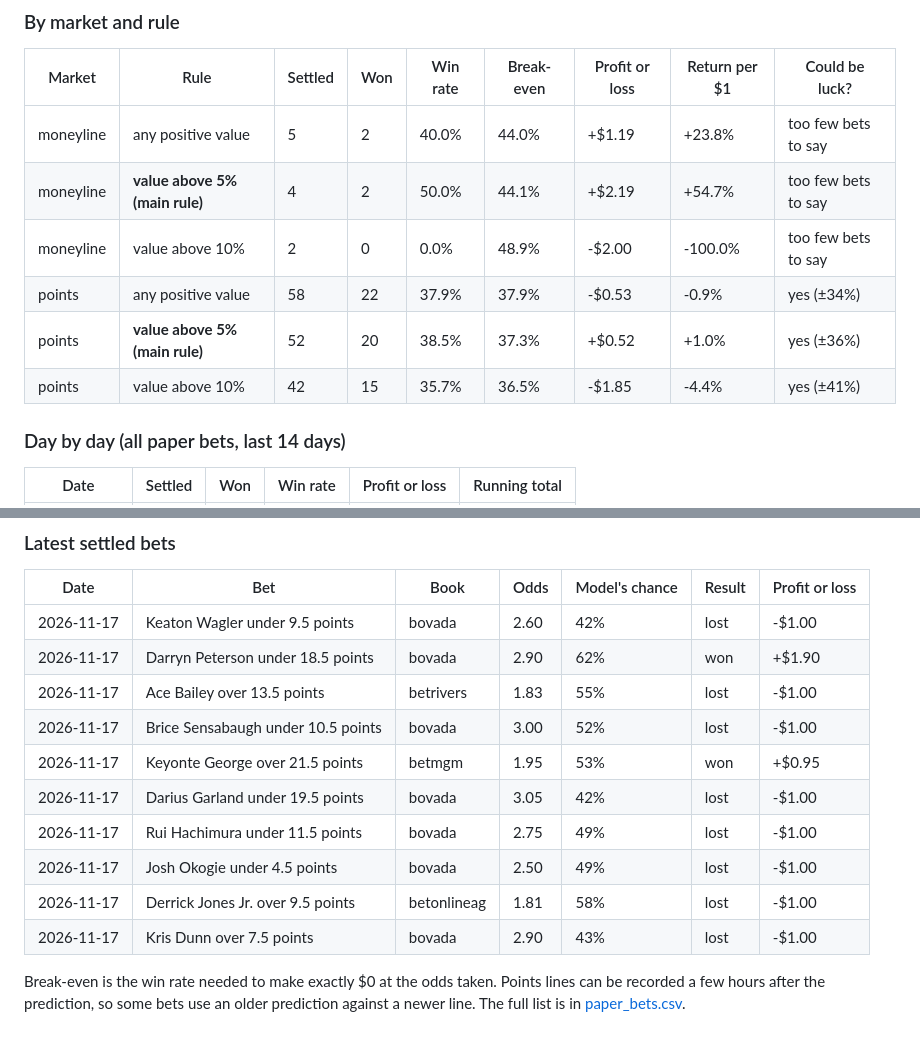
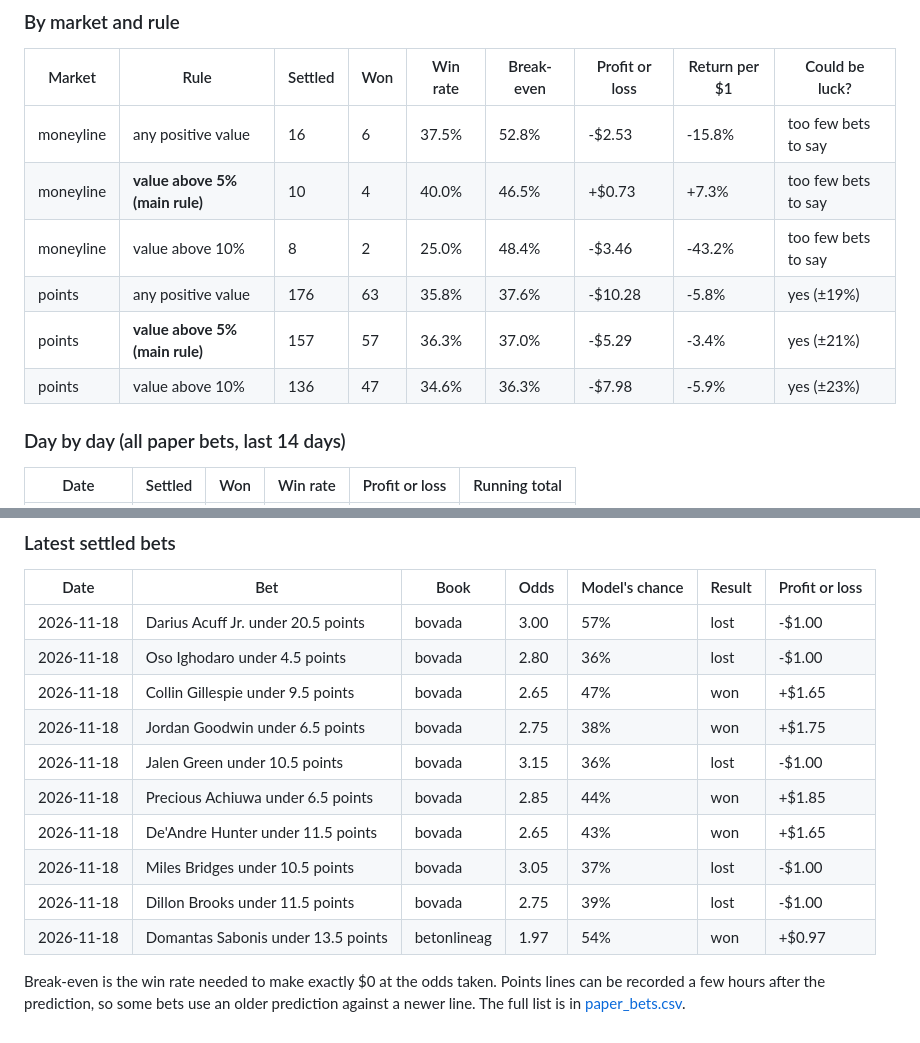
Before and after one commit to QYang5917/nba-win-predictors, a Markdown page: predictions/SCORECARD.md, 2 parts joined by grey strips. Rendered like a GitHub page.

```diff
--- a/predictions/SCORECARD.md
+++ b/predictions/SCORECARD.md
@@ -64,12 +64,12 @@ Could the main rule's result be luck? yes (±36%).
 
 | Market | Rule | Settled | Won | Win rate | Break-even | Profit or loss | Return per $1 | Could be luck? |
 |---|---|---|---|---|---|---|---|---|
-| moneyline | any positive value | 5 | 2 | 40.0% | 44.0% | +$1.19 | +23.8% | too few bets to say |
-| moneyline | **value above 5% (main rule)** | 4 | 2 | 50.0% | 44.1% | +$2.19 | +54.7% | too few bets to say |
-| moneyline | value above 10% | 2 | 0 | 0.0% | 48.9% | -$2.00 | -100.0% | too few bets to say |
-| points | any positive value | 58 | 22 | 37.9% | 37.9% | -$0.53 | -0.9% | yes (±34%) |
-| points | **value above 5% (main rule)** | 52 | 20 | 38.5% | 37.3% | +$0.52 | +1.0% | yes (±36%) |
-| points | value above 10% | 42 | 15 | 35.7% | 36.5% | -$1.85 | -4.4% | yes (±41%) |
+| moneyline | any positive value | 16 | 6 | 37.5% | 52.8% | -$2.53 | -15.8% | too few bets to say |
+| moneyline | **value above 5% (main rule)** | 10 | 4 | 40.0% | 46.5% | +$0.73 | +7.3% | too few bets to say |
+| moneyline | value above 10% | 8 | 2 | 25.0% | 48.4% | -$3.46 | -43.2% | too few bets to say |
+| points | any positive value | 176 | 63 | 35.8% | 37.6% | -$10.28 | -5.8% | yes (±19%) |
+| points | **value above 5% (main rule)** | 157 | 57 | 36.3% | 37.0% | -$5.29 | -3.4% | yes (±21%) |
+| points | value above 10% | 136 | 47 | 34.6% | 36.3% | -$7.98 | -5.9% | yes (±23%) |
 
 ### Day by day (all paper bets, last 14 days)
 
@@ -81,15 +82,15 @@ Could the main rule's result be luck? yes (±36%).
 
 | Date | Bet | Book | Odds | Model's chance | Result | Profit or loss |
 |---|---|---|---|---|---|---|
-| 2026-11-17 | Keaton Wagler under 9.5 points | bovada | 2.60 | 42% | lost | -$1.00 |
-| 2026-11-17 | Darryn Peterson under 18.5 points | bovada | 2.90 | 62% | won | +$1.90 |
-| 2026-11-17 | Ace Bailey over 13.5 points | betrivers | 1.83 | 55% | lost | -$1.00 |
-| 2026-11-17 | Brice Sensabaugh under 10.5 points | bovada | 3.00 | 52% | lost | -$1.00 |
-| 2026-11-17 | Keyonte George over 21.5 points | betmgm | 1.95 | 53% | won | +$0.95 |
-| 2026-11-17 | Darius Garland under 19.5 points | bovada | 3.05 | 42% | lost | -$1.00 |
-| 2026-11-17 | Rui Hachimura under 11.5 points | bovada | 2.75 | 49% | lost | -$1.00 |
-| 2026-11-17 | Josh Okogie under 4.5 points | bovada | 2.50 | 49% | lost | -$1.00 |
-| 2026-11-17 | Derrick Jones Jr. over 9.5 points | betonlineag | 1.81 | 58% | lost | -$1.00 |
-| 2026-11-17 | Kris Dunn over 7.5 points | bovada | 2.90 | 43% | lost | -$1.00 |
+| 2026-11-18 | Darius Acuff Jr. under 20.5 points | bovada | 3.00 | 57% | lost | -$1.00 |
+| 2026-11-18 | Oso Ighodaro under 4.5 points | bovada | 2.80 | 36% | lost | -$1.00 |
+| 2026-11-18 | Collin Gillespie under 9.5 points | bovada | 2.65 | 47% | won | +$1.65 |
+| 2026-11-18 | Jordan Goodwin under 6.5 points | bovada | 2.75 | 38% | won | +$1.75 |
+| 2026-11-18 | Jalen Green under 10.5 points | bovada | 3.15 | 36% | lost | -$1.00 |
+| 2026-11-18 | Precious Achiuwa under 6.5 points | bovada | 2.85 | 44% | won | +$1.85 |
+| 2026-11-18 | De'Andre Hunter under 11.5 points | bovada | 2.65 | 43% | won | +$1.65 |
+| 2026-11-18 | Miles Bridges under 10.5 points | bovada | 3.05 | 37% | lost | -$1.00 |
+| 2026-11-18 | Dillon Brooks under 11.5 points | bovada | 2.75 | 39% | lost | -$1.00 |
+| 2026-11-18 | Domantas Sabonis under 13.5 points | betonlineag | 1.97 | 54% | won | +$0.97 |
 
 Break-even is the win rate needed to make exactly $0 at the odds taken. Points lines can be recorded a few hours after the prediction, so some bets use an older prediction against a newer line. The full list is in [paper_bets.csv](paper_bets.csv).
```
Also changed, not shown: other parts of predictions/SCORECARD.md (+30 -29 lines), predictions/paper_bets.png, 5 other files.
